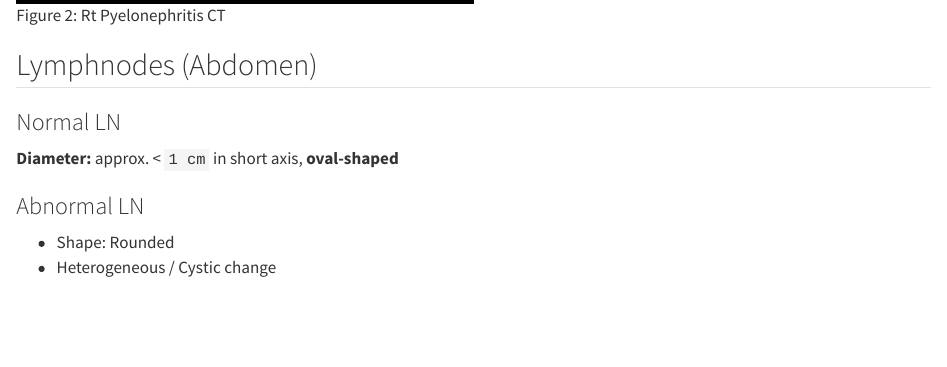
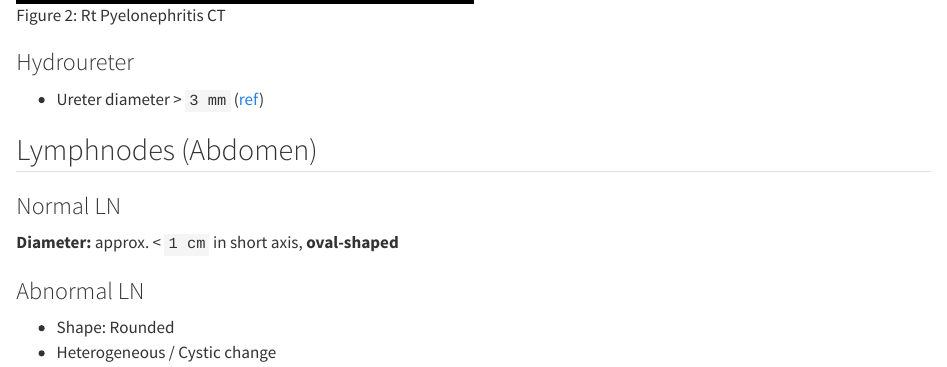
Before and after one commit to Lightbridge-KS/radio-cookbook, a Quarto document (contents/abdo/ct-abdo.qmd): the page in a window 1100 px wide, from 2520 px down. Rendered offline with R 4.5, knitr and Pandoc in place of Quarto, with nearby package versions.

Commit message:
add hydroureter

```diff
--- a/contents/abdo/ct-abdo.qmd
+++ b/contents/abdo/ct-abdo.qmd
@@ -90,6 +90,9 @@ See **Striated nephrogram** [@fig-pyelonephritis-ct]
 
 ![Rt Pyelonephritis CT](../../img/abdo/pyelonephritis-ct.png){#fig-pyelonephritis-ct width="50%"}
 
+### Hydroureter
+
+-   Ureter diameter > `3 mm` ([ref](https://radiopaedia.org/articles/66051))
 
 ## Lymphnodes (Abdomen)
 
```
